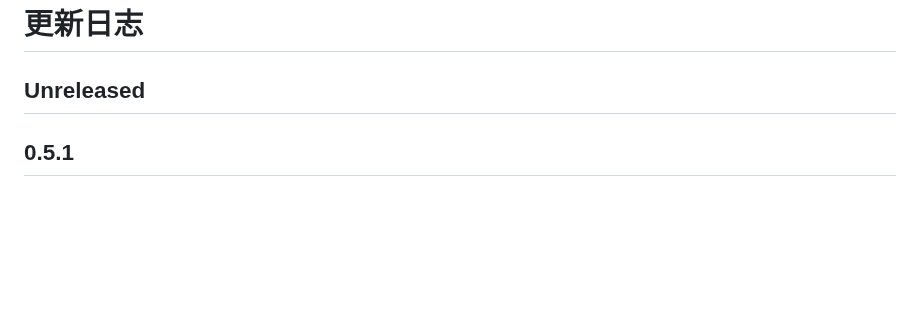
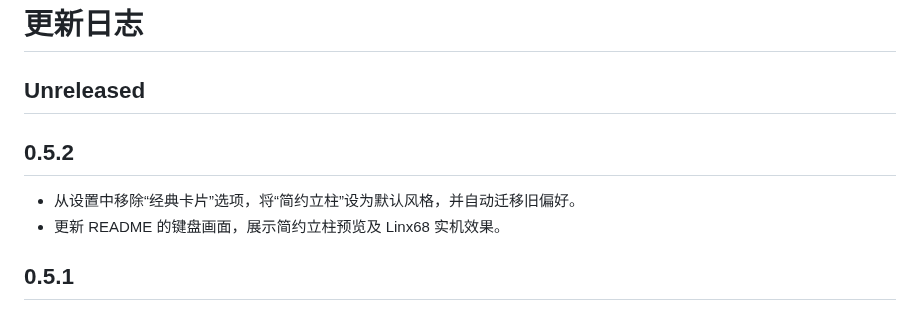
Before and after one commit to Mean325/AI-Monitor, a Markdown page: CHANGELOG.md, the part around the change. GitHub-like rendering; blank space fills up the shorter version.

```diff
--- a/CHANGELOG.md
+++ b/CHANGELOG.md
@@ -1,6 +1,11 @@
 # 更新日志
 
 ## Unreleased
+
+## 0.5.2
+
+- 从设置中移除“经典卡片”选项，将“简约立柱”设为默认风格，并自动迁移旧偏好。
+- 更新 README 的键盘画面，展示简约立柱预览及 Linx68 实机效果。
 
 ## 0.5.1
 
```
Also changed, not shown: README.md (+3 -1 lines), docs/images/keyboard-card-minimal-column.png (added), 8 other files.
